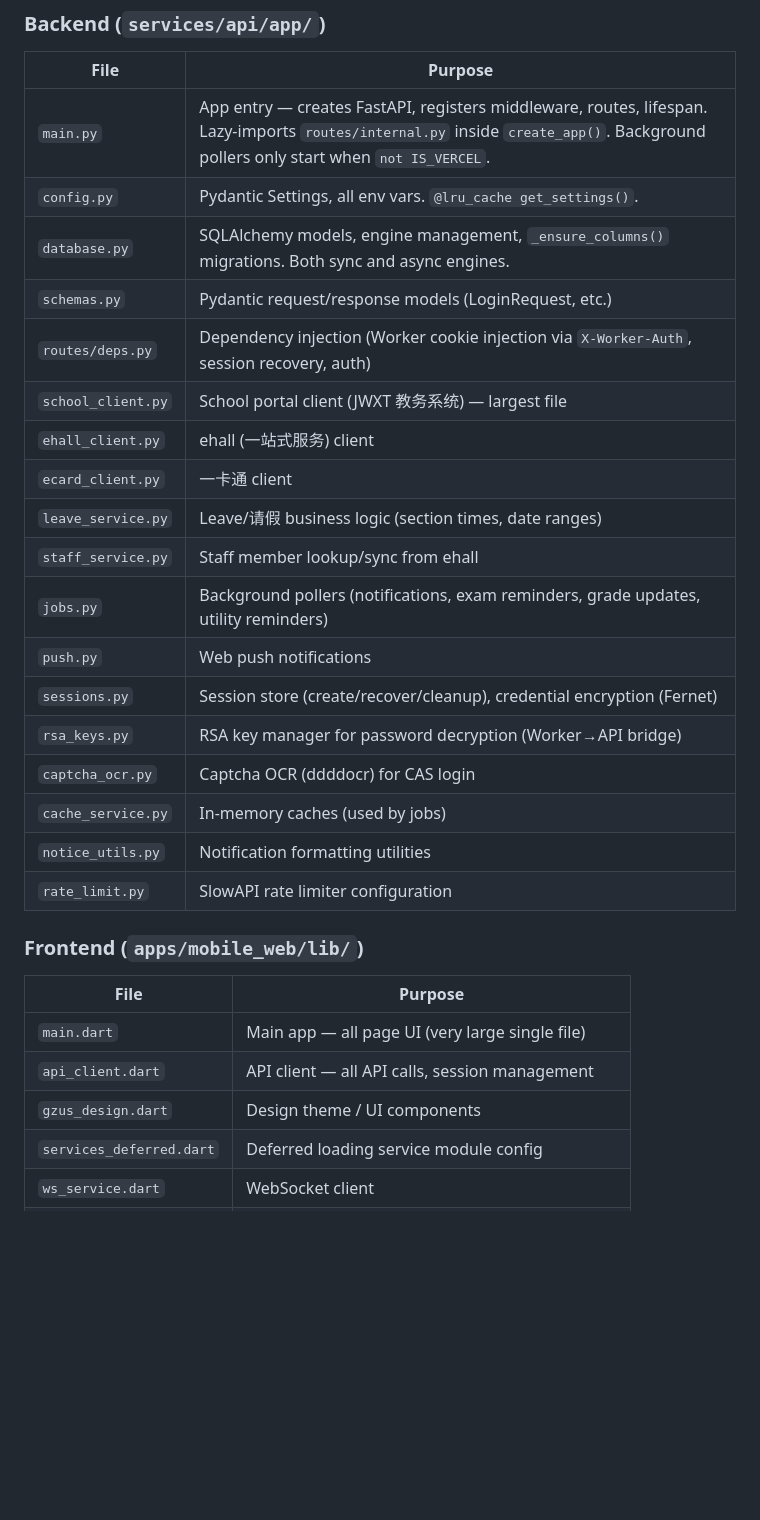
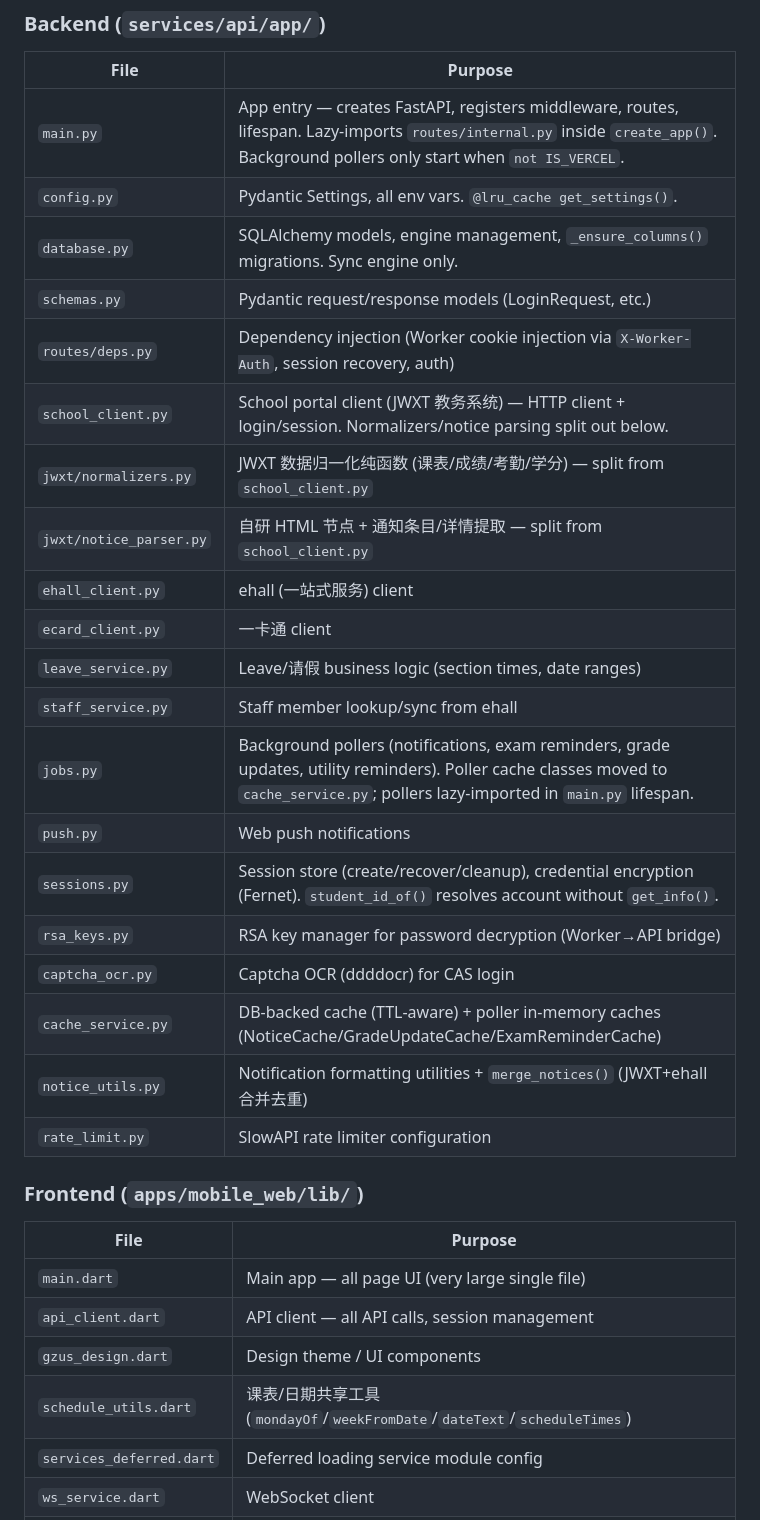
Before and after one commit to ONTHEREIN/GZUS-PRO, a Markdown page: AGENTS.md, the part around the change. Drawn GitHub-style; blank space fills up the shorter version.

Commit message:
docs: 更新 AGENTS.md 反映 school_client 拆分与共享工具

```diff
--- a/AGENTS.md
+++ b/AGENTS.md
@@ -110,21 +110,23 @@ ruff check .
 |---|---|
 | `main.py` | App entry — creates FastAPI, registers middleware, routes, lifespan. Lazy-imports `routes/internal.py` inside `create_app()`. Background pollers only start when `not IS_VERCEL`. |
 | `config.py` | Pydantic Settings, all env vars. `@lru_cache get_settings()`. |
-| `database.py` | SQLAlchemy models, engine management, `_ensure_columns()` migrations. Both sync and async engines. |
+| `database.py` | SQLAlchemy models, engine management, `_ensure_columns()` migrations. Sync engine only. |
 | `schemas.py` | Pydantic request/response models (LoginRequest, etc.) |
 | `routes/deps.py` | Dependency injection (Worker cookie injection via `X-Worker-Auth`, session recovery, auth) |
-| `school_client.py` | School portal client (JWXT 教务系统) — largest file |
+| `school_client.py` | School portal client (JWXT 教务系统) — HTTP client + login/session. Normalizers/notice parsing split out below. |
+| `jwxt/normalizers.py` | JWXT 数据归一化纯函数 (课表/成绩/考勤/学分) — split from `school_client.py` |
+| `jwxt/notice_parser.py` | 自研 HTML 节点 + 通知条目/详情提取 — split from `school_client.py` |
 | `ehall_client.py` | ehall (一站式服务) client |
 | `ecard_client.py` | 一卡通 client |
 | `leave_service.py` | Leave/请假 business logic (section times, date ranges) |
 | `staff_service.py` | Staff member lookup/sync from ehall |
-| `jobs.py` | Background pollers (notifications, exam reminders, grade updates, utility reminders) |
+| `jobs.py` | Background pollers (notifications, exam reminders, grade updates, utility reminders). Poller cache classes moved to `cache_service.py`; pollers lazy-imported in `main.py` lifespan. |
 | `push.py` | Web push notifications |
-| `sessions.py` | Session store (create/recover/cleanup), credential encryption (Fernet) |
+| `sessions.py` | Session store (create/recover/cleanup), credential encryption (Fernet). `student_id_of()` resolves account without `get_info()`. |
 | `rsa_keys.py` | RSA key manager for password decryption (Worker→API bridge) |
 | `captcha_ocr.py` | Captcha OCR (ddddocr) for CAS login |
-| `cache_service.py` | In-memory caches (used by jobs) |
-| `notice_utils.py` | Notification formatting utilities |
+| `cache_service.py` | DB-backed cache (TTL-aware) + poller in-memory caches (NoticeCache/GradeUpdateCache/ExamReminderCache) |
+| `notice_utils.py` | Notification formatting utilities + `merge_notices()` (JWXT+ehall 合并去重) |
 | `rate_limit.py` | SlowAPI rate limiter configuration |
 
 ### Frontend (`apps/mobile_web/lib/`)
@@ -134,6 +136,7 @@ ruff check .
 | `main.dart` | Main app — all page UI (very large single file) |
 | `api_client.dart` | API client — all API calls, session management |
 | `gzus_design.dart` | Design theme / UI components |
+| `schedule_utils.dart` | 课表/日期共享工具 (`mondayOf`/`weekFromDate`/`dateText`/`scheduleTimes`) |
 | `services_deferred.dart` | Deferred loading service module config |
 | `ws_service.dart` | WebSocket client |
 | `push_service.dart` | Push notification registration |
```
